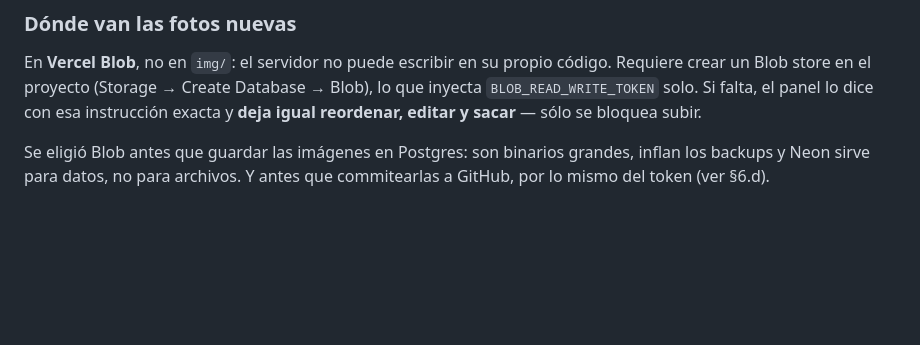
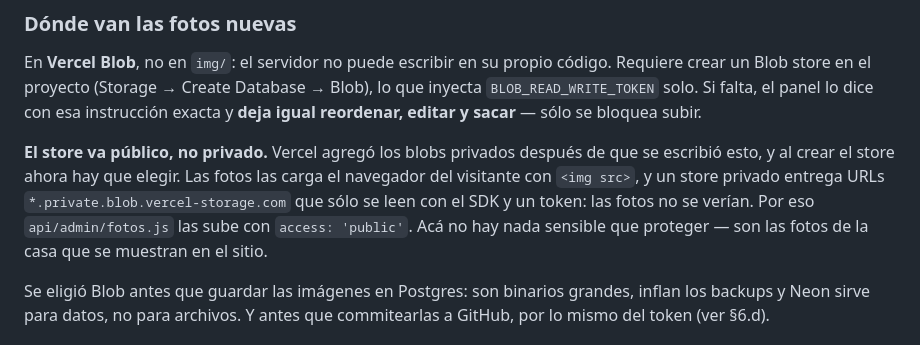
Before and after one commit to bruscofacundo1/balcones-web, a Markdown page: CONTEXTO.md, the part around the change. Rendered like a GitHub page; blank space fills up the shorter version.

```diff
--- a/CONTEXTO.md
+++ b/CONTEXTO.md
@@ -1599,6 +1599,14 @@ código. Requiere crear un Blob store en el proyecto (Storage → Create Databas
 dice con esa instrucción exacta y **deja igual reordenar, editar y sacar** —
 sólo se bloquea subir.
 
+**El store va público, no privado.** Vercel agregó los blobs privados después
+de que se escribió esto, y al crear el store ahora hay que elegir. Las fotos
+las carga el navegador del visitante con `<img src>`, y un store privado
+entrega URLs `*.private.blob.vercel-storage.com` que sólo se leen con el SDK y
+un token: las fotos no se verían. Por eso `api/admin/fotos.js` las sube con
+`access: 'public'`. Acá no hay nada sensible que proteger — son las fotos de la
+casa que se muestran en el sitio.
+
 Se eligió Blob antes que guardar las imágenes en Postgres: son binarios
 grandes, inflan los backups y Neon sirve para datos, no para archivos. Y antes
 que commitearlas a GitHub, por lo mismo del token (ver §6.d).
```
Also changed, not shown: README.md (+7 -0 lines).
